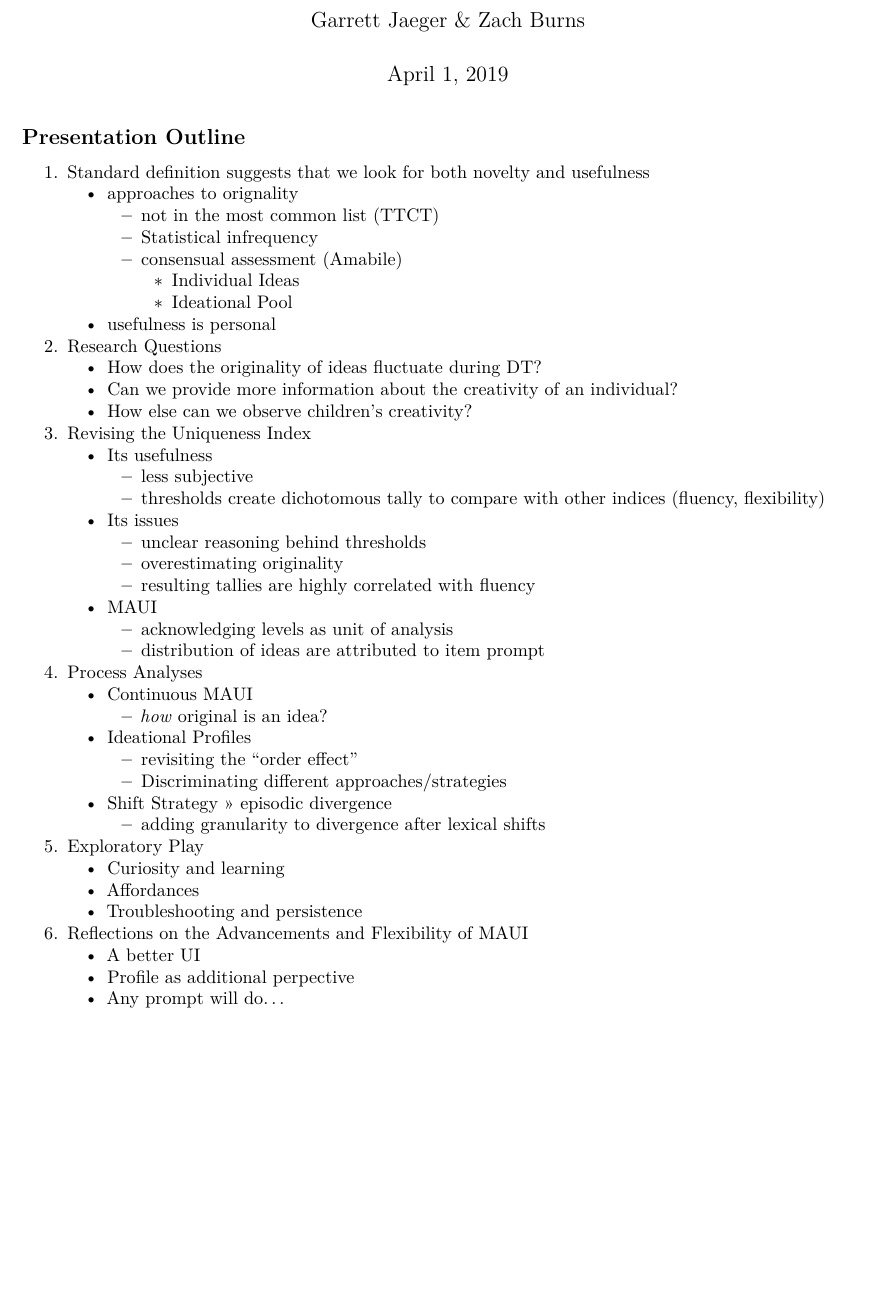
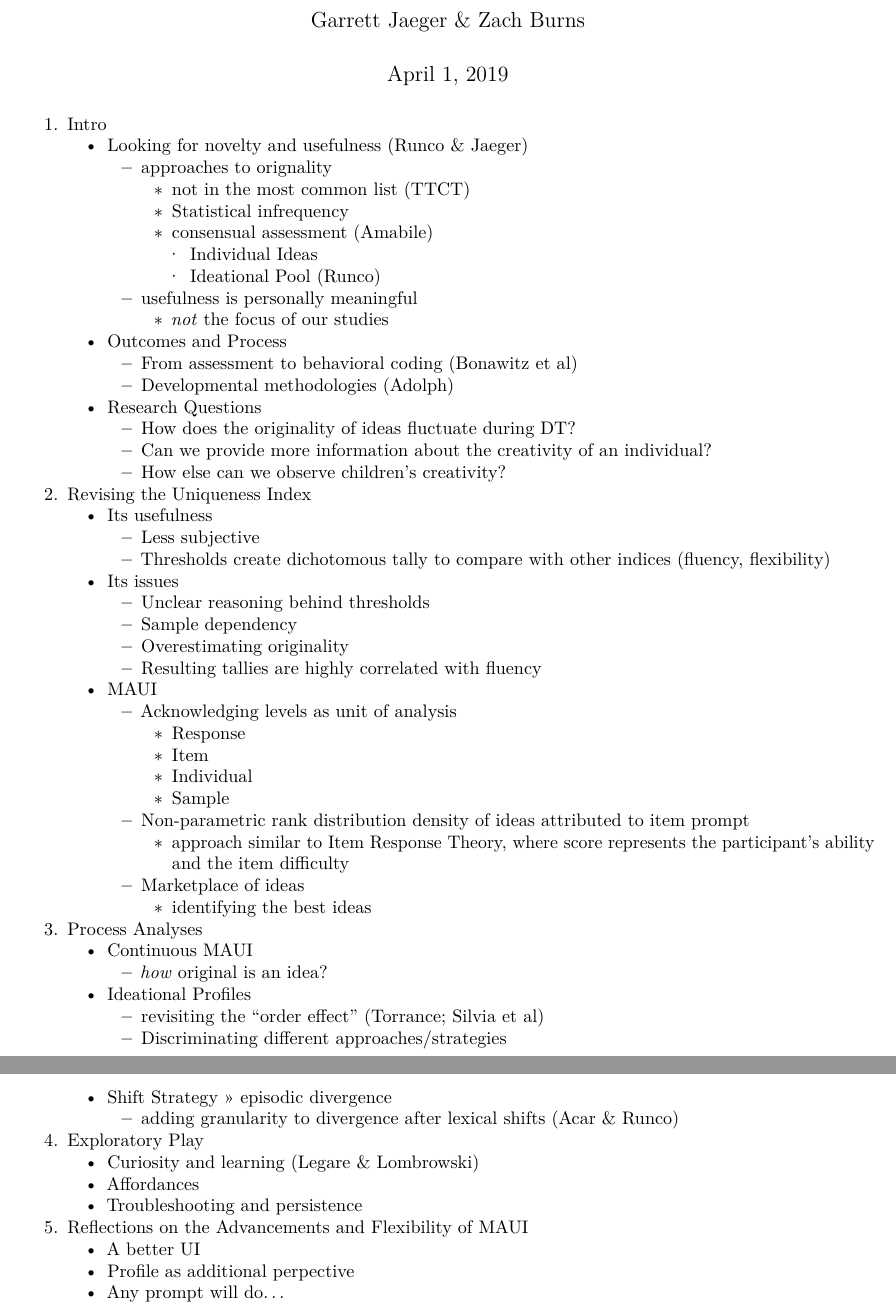
Before and after one commit to ghandoff/MAUI, an R Markdown document (writing/pairedPresentationOutline.Rmd): part of the page before the commit and two parts of pages 1 and 2 of 2 after it, the two joined at a grey line, cut so that both start at the same text, the shorter picture padded with empty space. Rendered offline with R 4.5, knitr and Pandoc, then LaTeX, with nearby package versions.

Commit message:
outlining

````diff
--- a/writing/pairedPresentationOutline.Rmd
+++ b/writing/pairedPresentationOutline.Rmd
@@ -15,44 +15,55 @@ knitr::opts_chunk$set(echo = TRUE)
 #library(plotly)
 ```
 
-
-## Presentation Outline
-1. Standard definition suggests that we look for both novelty and usefulness
-    + approaches to orignality
-      - not in the most common list (TTCT)
-      - Statistical infrequency
-      - consensual assessment (Amabile)
-        * Individual Ideas
-        * Ideational Pool
-    + usefulness is personal
-2. Research Questions
-    + How does the originality of ideas fluctuate during DT?
-    + Can we provide more information about the creativity of an individual?
-    + How else can we observe children's creativity?
-3. Revising the Uniqueness Index
+1. Intro
+    + Looking for novelty and usefulness (Runco & Jaeger)
+      - approaches to orignality
+        * not in the most common list (TTCT)
+        * Statistical infrequency
+        * consensual assessment (Amabile)
+          + Individual Ideas
+          + Ideational Pool (Runco)
+      - usefulness is personally meaningful
+        * _not_ the focus of our studies
+    + Outcomes and Process
+      - From assessment to behavioral coding (Bonawitz et al)
+      - Developmental methodologies (Adolph)
+    + Research Questions
+      - How does the originality of ideas fluctuate during DT?
+      - Can we provide more information about the creativity of an individual?
+      - How else can we observe children's creativity?
+2. Revising the Uniqueness Index
     + Its usefulness
-      - less subjective
-      - thresholds create dichotomous tally to compare with other indices (fluency, flexibility)
+      - Less subjective
+      - Thresholds create dichotomous tally to compare with other indices (fluency, flexibility)
     + Its issues
-      - unclear reasoning behind thresholds
-      - overestimating originality
-      - resulting tallies are highly correlated with fluency
+      - Unclear reasoning behind thresholds
+      - Sample dependency
+      - Overestimating originality
+      - Resulting tallies are highly correlated with fluency
     + MAUI
-      - acknowledging levels as unit of analysis
-      - distribution of ideas are attributed to item prompt
-4. Process Analyses
+      - Acknowledging levels as unit of analysis
+        * Response
+        * Item
+        * Individual
+        * Sample
+      - Non-parametric rank distribution density of ideas attributed to item prompt
+        * approach similar to Item Response Theory, where score represents the participant's ability and the item difficulty
+      - Marketplace of ideas
+        * identifying the best ideas
+3. Process Analyses
     + Continuous MAUI
       - _how_ original is an idea?
     + Ideational Profiles
-      - revisiting the "order effect"
+      - revisiting the "order effect" (Torrance; Silvia et al)
       - Discriminating different approaches/strategies
     + Shift Strategy >> episodic divergence
-      - adding granularity to divergence after lexical shifts
-5. Exploratory Play
-    + Curiosity and learning
+      - adding granularity to divergence after lexical shifts (Acar & Runco)
+4. Exploratory Play
+    + Curiosity and learning (Legare & Lombrowski)
     + Affordances
     + Troubleshooting and persistence
-6. Reflections on the Advancements and Flexibility of MAUI
+5. Reflections on the Advancements and Flexibility of MAUI
     + A better UI
     + Profile as additional perpective
     + Any prompt will do...
````
Also changed, not shown: writing/pairedPresentationOutline.pdf.
